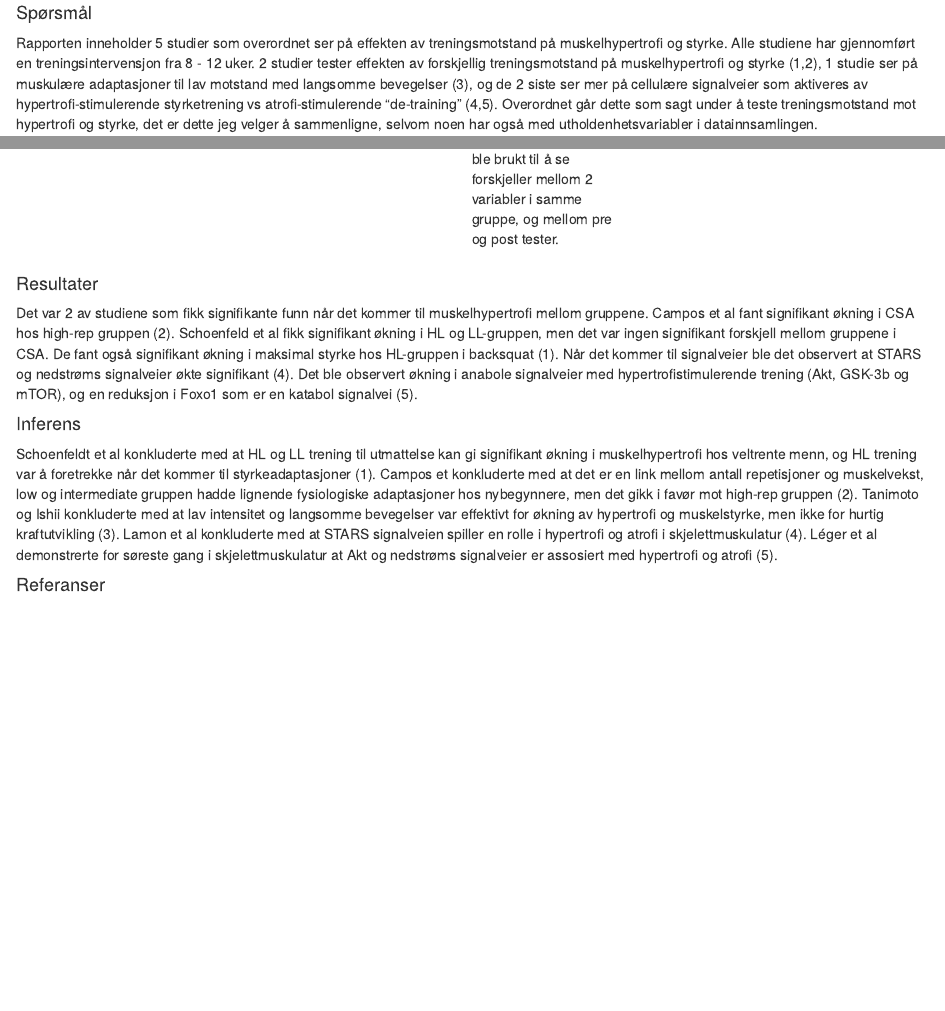
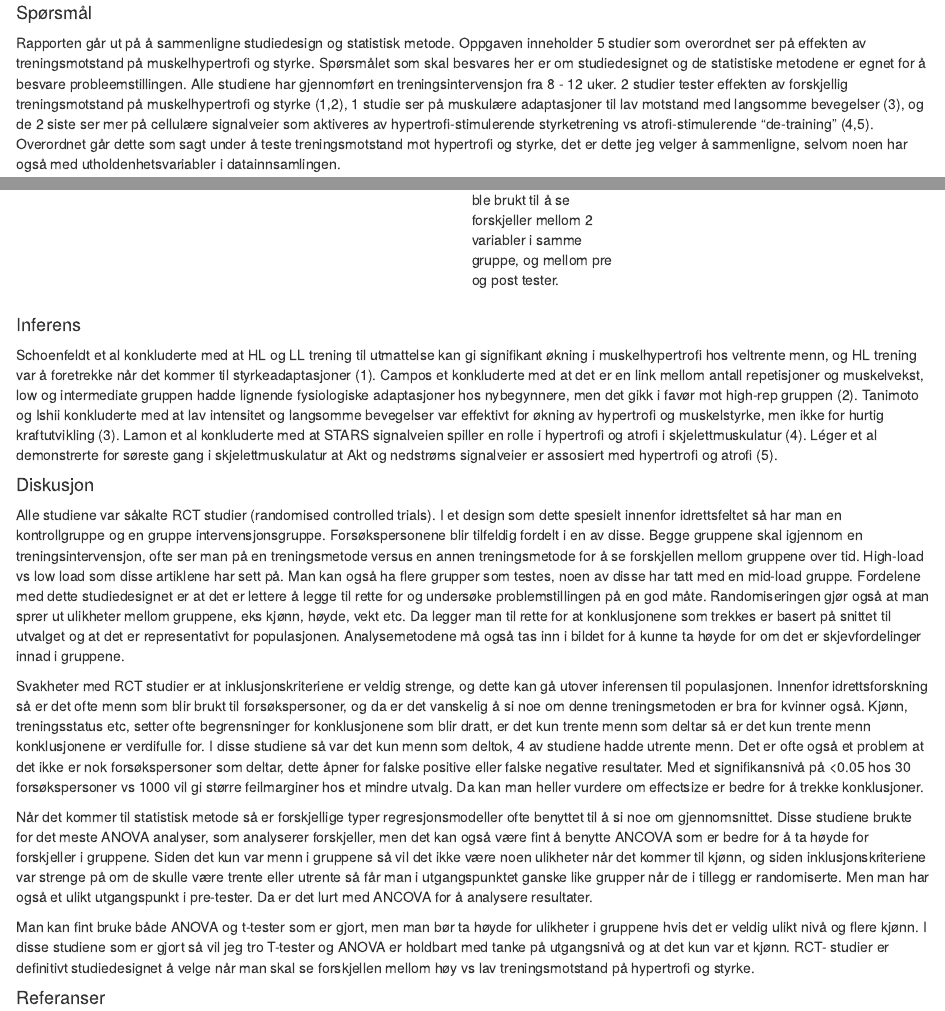
Before and after one commit to AleksJJ/Arbeidskrav-4, an R Markdown document (Árbeidskrav 4 levering.Rmd): the page in a window 1100 px wide, from 130 px down, and a second part further down, joined at a grey line. Rendered offline with R 4.5, knitr and Pandoc, with nearby package versions.

Commit message:
rettet opp tilbakemeldinger

```diff
--- a/Árbeidskrav 4 levering.Rmd
+++ b/Árbeidskrav 4 levering.Rmd
@@ -5,11 +4,14 @@ date: "4 11 2021"
-output: html_document
+date: "11 11 2021"
+output:
+  html_document: default
+  pdf_document: default
 bibliography: references.bib
 csl: vancouver.csl
 ---
 
 #### Spørsmål
 
-Rapporten inneholder 5 studier som overordnet ser på effekten av treningsmotstand på muskelhypertrofi og styrke. Alle studiene har gjennomført en treningsintervensjon fra 8 - 12 uker. 2 studier tester effekten av forskjellig treningsmotstand på muskelhypertrofi og styrke [@schoenfeld2015; @campos2002], 1 studie ser på muskulære adaptasjoner til lav motstand med langsomme bevegelser [@tanimoto2006], og de 2 siste ser mer på cellulære signalveier som aktiveres av hypertrofi-stimulerende styrketrening vs atrofi-stimulerende "de-training" [@lamon2009; @léger2006]. Overordnet går dette som sagt under å teste treningsmotstand mot hypertrofi og styrke, det er dette jeg velger å sammenligne, selvom noen har også med utholdenhetsvariabler i datainnsamlingen.
+Rapporten går ut på å sammenligne studiedesign og statistisk metode. Oppgaven inneholder 5 studier som overordnet ser på effekten av treningsmotstand på muskelhypertrofi og styrke. Spørsmålet som skal besvares her er om studiedesignet og de statistiske metodene er egnet for å besvare probleemstillingen. Alle studiene har gjennomført en treningsintervensjon fra 8 - 12 uker. 2 studier tester effekten av forskjellig treningsmotstand på muskelhypertrofi og styrke [@schoenfeld2015; @campos2002], 1 studie ser på muskulære adaptasjoner til lav motstand med langsomme bevegelser [@tanimoto2006], og de 2 siste ser mer på cellulære signalveier som aktiveres av hypertrofi-stimulerende styrketrening vs atrofi-stimulerende "de-training" [@lamon2009; @léger2006]. Overordnet går dette som sagt under å teste treningsmotstand mot hypertrofi og styrke, det er dette jeg velger å sammenligne, selvom noen har også med utholdenhetsvariabler i datainnsamlingen.
 
 #### Alternative forklaringer
 
@@ -58,12 +60,20 @@ Når det kommer til logikken mellom introduksjonen vs spørsmålet/hypotesen til
 
 ###
 
-#### Resultater
-
-Det var 2 av studiene som fikk signifikante funn når det kommer til muskelhypertrofi mellom gruppene. Campos et al fant signifikant økning i CSA hos high-rep gruppen [@campos2002]. Schoenfeld et al fikk signifikant økning i HL og LL-gruppen, men det var ingen signifikant forskjell mellom gruppene i CSA. De fant også signifikant økning i maksimal styrke hos HL-gruppen i backsquat [@schoenfeld2015]. Når det kommer til signalveier ble det observert at STARS og nedstrøms signalveier økte signifikant [@lamon2009]. Det ble observert økning i anabole signalveier med hypertrofistimulerende trening (Akt, GSK-3b og mTOR), og en reduksjon i Foxo1 som er en katabol signalvei [@léger2006].
-
 #### Inferens
 
 Schoenfeldt et al konkluderte med at HL og LL trening til utmattelse kan gi signifikant økning i muskelhypertrofi hos veltrente menn, og HL trening var å foretrekke når det kommer til styrkeadaptasjoner [@schoenfeld2015]. Campos et konkluderte med at det er en link mellom antall repetisjoner og muskelvekst, low og intermediate gruppen hadde lignende fysiologiske adaptasjoner hos nybegynnere, men det gikk i favør mot high-rep gruppen [@campos2002]. Tanimoto og Ishii konkluderte med at lav intensitet og langsomme bevegelser var effektivt for økning av hypertrofi og muskelstyrke, men ikke for hurtig kraftutvikling [@tanimoto2006]. Lamon et al konkluderte med at STARS signalveien spiller en rolle i hypertrofi og atrofi i skjelettmuskulatur [@lamon2009]. Léger et al demonstrerte for søreste gang i skjelettmuskulatur at Akt og nedstrøms signalveier er assosiert med hypertrofi og atrofi [@léger2006].
 
+
+#### Diskusjon
+
+Alle studiene var såkalte RCT studier (randomised controlled trials). I et design som dette spesielt innenfor idrettsfeltet så har man en kontrollgruppe og en gruppe intervensjonsgruppe. Forsøkspersonene blir tilfeldig fordelt i en av disse. Begge gruppene skal igjennom en treningsintervensjon, ofte ser man på en treningsmetode versus en annen treningsmetode for å se forskjellen mellom gruppene over tid. High-load vs low load som disse artiklene har sett på. Man kan også ha flere grupper som testes, noen av disse har tatt med en mid-load gruppe. Fordelene med dette studiedesignet er at det er lettere å legge til rette for og undersøke problemstillingen på en god måte. Randomiseringen gjør også at man sprer ut ulikheter mellom gruppene, eks kjønn, høyde, vekt etc. Da legger man til rette for at konklusjonene som trekkes er basert på snittet til utvalget og at det er representativt for populasjonen. Analysemetodene må også tas inn i bildet for å kunne ta høyde for om det er skjevfordelinger innad i gruppene.
+
+Svakheter med RCT studier er at inklusjonskriteriene er veldig strenge, og dette kan gå utover inferensen til populasjonen. Innenfor idrettsforskning så er det ofte menn som blir brukt til forsøkspersoner, og da er det vanskelig å si noe om denne treningsmetoden er bra for kvinner også. Kjønn, treningsstatus etc, setter ofte begrensninger for konklusjonene som blir dratt, er det kun trente menn som deltar så er det kun trente menn konklusjonene er verdifulle for. I disse studiene så var det kun menn som deltok, 4 av studiene hadde utrente menn. Det er ofte også et problem at det ikke er nok forsøkspersoner som deltar, dette åpner for falske positive eller falske negative resultater. Med et signifikansnivå på <0.05 hos 30 forsøkspersoner vs 1000 vil gi større feilmarginer hos et mindre utvalg. Da kan man heller vurdere om effectsize er bedre for å trekke konklusjoner.
+
+Når det kommer til statistisk metode så er forskjellige typer regresjonsmodeller ofte benyttet til å si noe om gjennomsnittet. Disse studiene brukte for det meste ANOVA analyser, som analyserer forskjeller, men det kan også være fint å benytte ANCOVA som er bedre for å ta høyde for forskjeller i gruppene. Siden det kun var menn i gruppene så vil det ikke være noen ulikheter når det kommer til kjønn, og siden inklusjonskriteriene var strenge på om de skulle være trente eller utrente så får man i utgangspunktet ganske like grupper når de i tillegg er randomiserte. Men man har også et ulikt utgangspunkt i pre-tester. Da er det lurt med ANCOVA for å analysere resultater.
+
+Man kan fint bruke både ANOVA og t-tester som er gjort, men man bør ta høyde for ulikheter i gruppene hvis det er veldig ulikt nivå og flere kjønn. I disse studiene som er gjort så vil jeg tro T-tester og ANOVA er holdbart med tanke på utgangsnivå og at det kun var et kjønn. RCT- studier er definitivt studiedesignet å velge når man skal se forskjellen mellom høy vs lav treningsmotstand på hypertrofi og styrke.
+
+
 #### Referanser
```
Also changed, not shown: Árbeidskrav-4-levering.html, Árbeidskrav-4-levering.pdf (added), Árbeidskrav 4 levering.Rmd (1 more changed lines).
